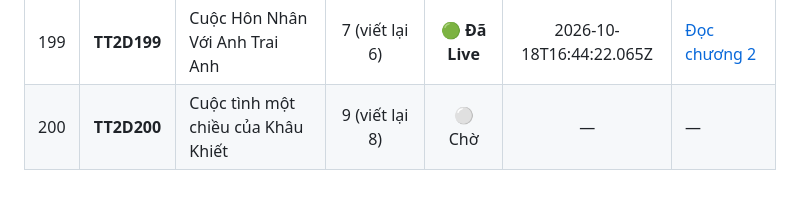
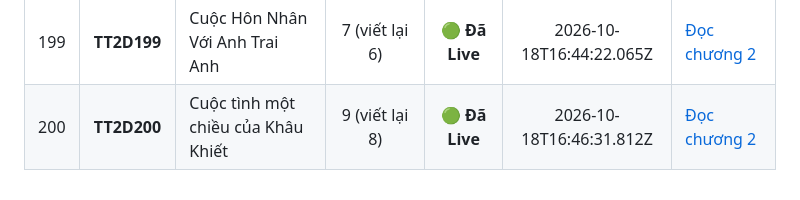
Before and after one commit to setokid123/StoryWeb, a Markdown page: docs/TIEN_DO_VIET_LAI.md, the part around one of its changes. Rendered like a GitHub page.

Commit message:
docs: hoan thanh viet lai TT2D200 (200/200 live - Hoan thanh Batch 4!)

```diff
--- a/docs/TIEN_DO_VIET_LAI.md
+++ b/docs/TIEN_DO_VIET_LAI.md
@@ -215,4 +215,4 @@
 | 197 | **TT2D197** | Cuộc Gọi Báo Án Lúc Nửa Đêm | 7 (viết lại 6) | 🟢 **Đã Live** | 2026-10-18T16:40:38.510Z | [Đọc chương 2](https://tramtruyen2d.up.railway.app/doc/tt2d197/2/) |
 | 198 | **TT2D198** | Cuộc Gọi Lúc Ba Giờ Sáng | 8 (viết lại 7) | 🟢 **Đã Live** | 2026-10-18T16:42:38.319Z | [Đọc chương 2](https://tramtruyen2d.up.railway.app/doc/tt2d198/2/) |
 | 199 | **TT2D199** | Cuộc Hôn Nhân Với Anh Trai Anh | 7 (viết lại 6) | 🟢 **Đã Live** | 2026-10-18T16:44:22.065Z | [Đọc chương 2](https://tramtruyen2d.up.railway.app/doc/tt2d199/2/) |
-| 200 | **TT2D200** | Cuộc tình một chiều của Khâu Khiết | 9 (viết lại 8) | ⚪ Chờ | — | — |
+| 200 | **TT2D200** | Cuộc tình một chiều của Khâu Khiết | 9 (viết lại 8) | 🟢 **Đã Live** | 2026-10-18T16:46:31.812Z | [Đọc chương 2](https://tramtruyen2d.up.railway.app/doc/tt2d200/2/) |
```
Also changed, not shown: other parts of docs/TIEN_DO_VIET_LAI.md (+2 -2 lines).
